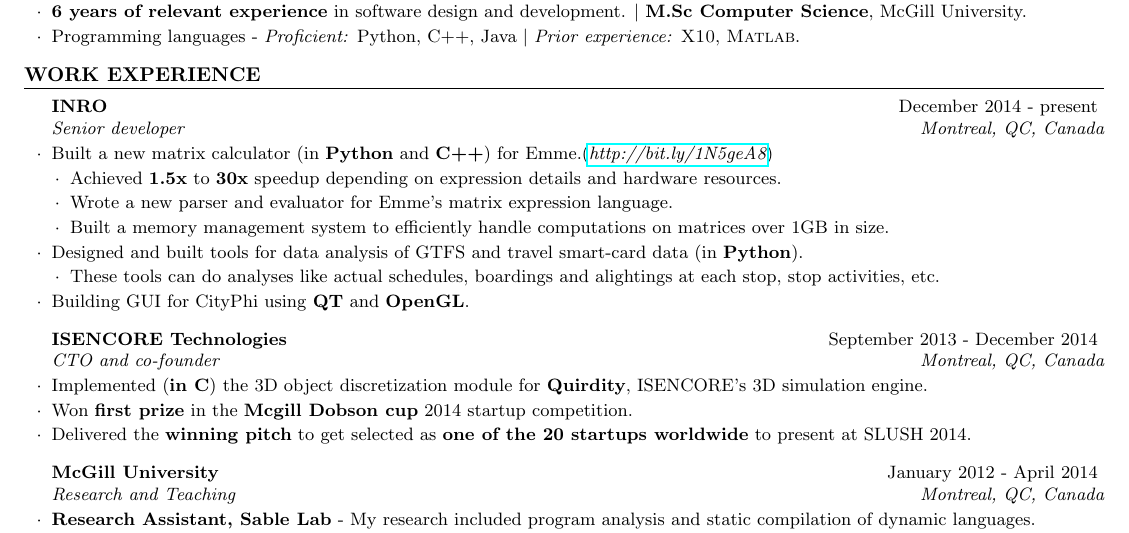
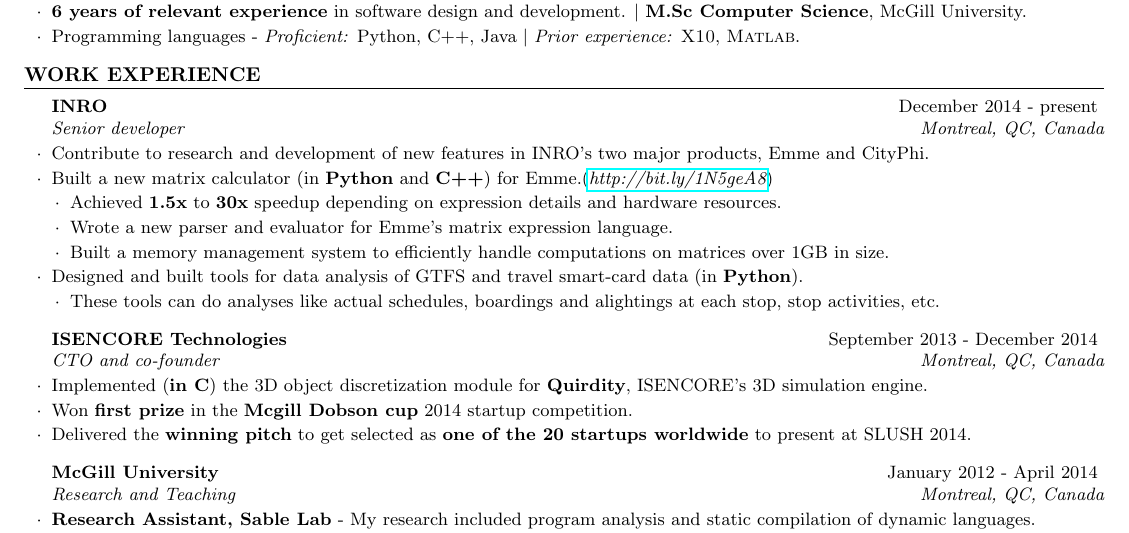
Before and after one commit to vntkmr/Resume, a LaTeX CV (Resume_main/vineet_kumar_resume.tex): part of the page, cut so that both start at the same text. Compiled offline with pdfLaTeX.

Commit message:
resume update

```diff
--- a/Resume_main/vineet_kumar_resume.tex
+++ b/Resume_main/vineet_kumar_resume.tex
@@ -63,6 +63,8 @@
 
 \begin{rSubsection}{INRO}{December 2014 - present}{Senior developer}{Montreal,
   QC, Canada}
+\item Contribute to research and development of new features in INRO's two
+  major products, Emme and CityPhi.
 \item Built a new matrix calculator (in \textbf{Python} and \textbf{C++}) for
   Emme.(\href{http://bit.ly/1N5geA8}{\em{http://bit.ly/1N5geA8}})
 \begin{lsubSubsection}
@@ -78,7 +80,7 @@
 \item These tools can do analyses like actual schedules, boardings and
   alightings at each stop, stop activities, etc.
 \end{lsubSubsection}
-\item Building GUI for CityPhi using \textbf{QT} and \textbf{OpenGL}.
+%\item Building GUI for CityPhi using \textbf{QT} and \textbf{OpenGL}.
 \end{rSubsection}
 
 \begin{rSubsection}{ISENCORE Technologies}{September 2013 - December 2014}{CTO
```
Also changed, not shown: Resume_main/vineet_kumar_resume.pdf.
